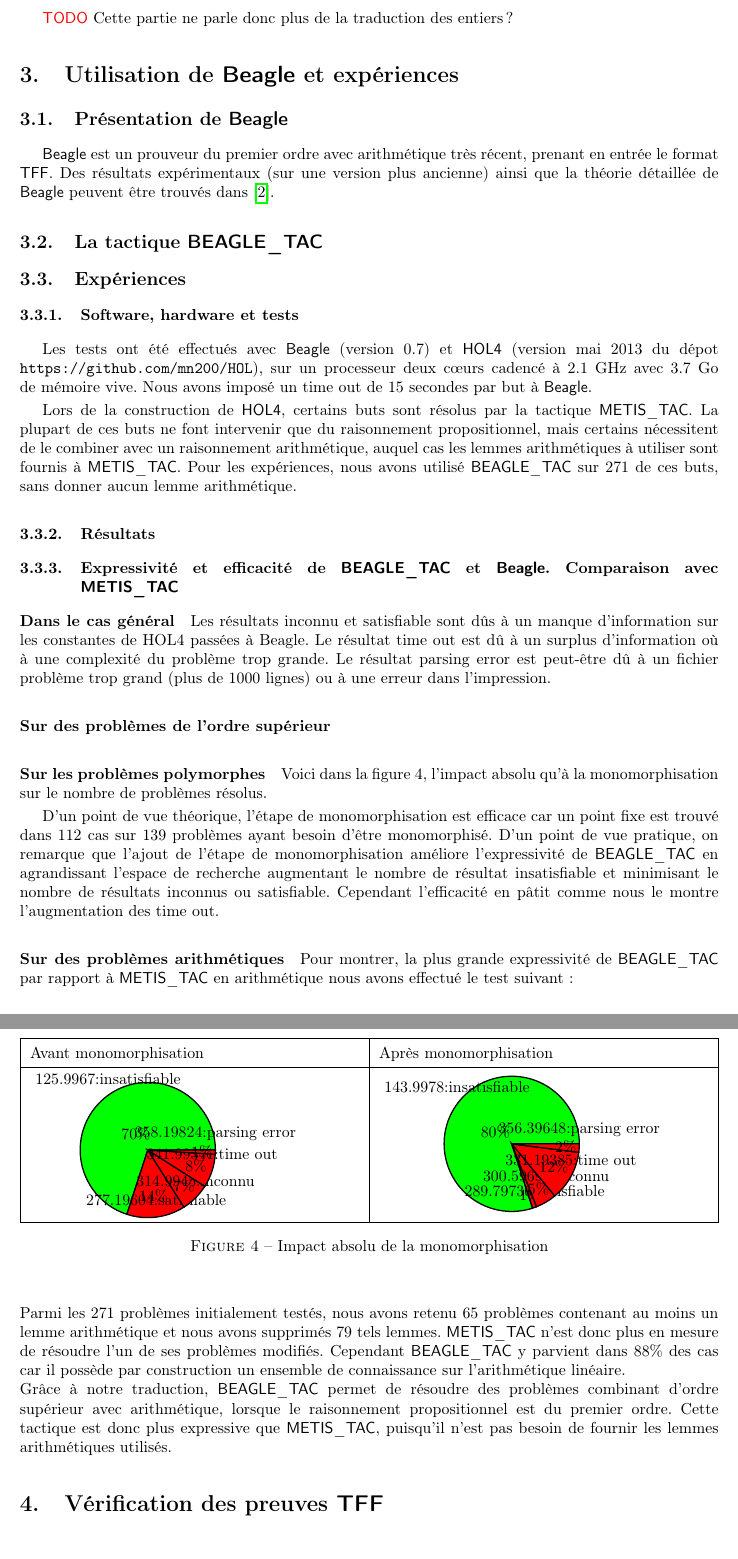
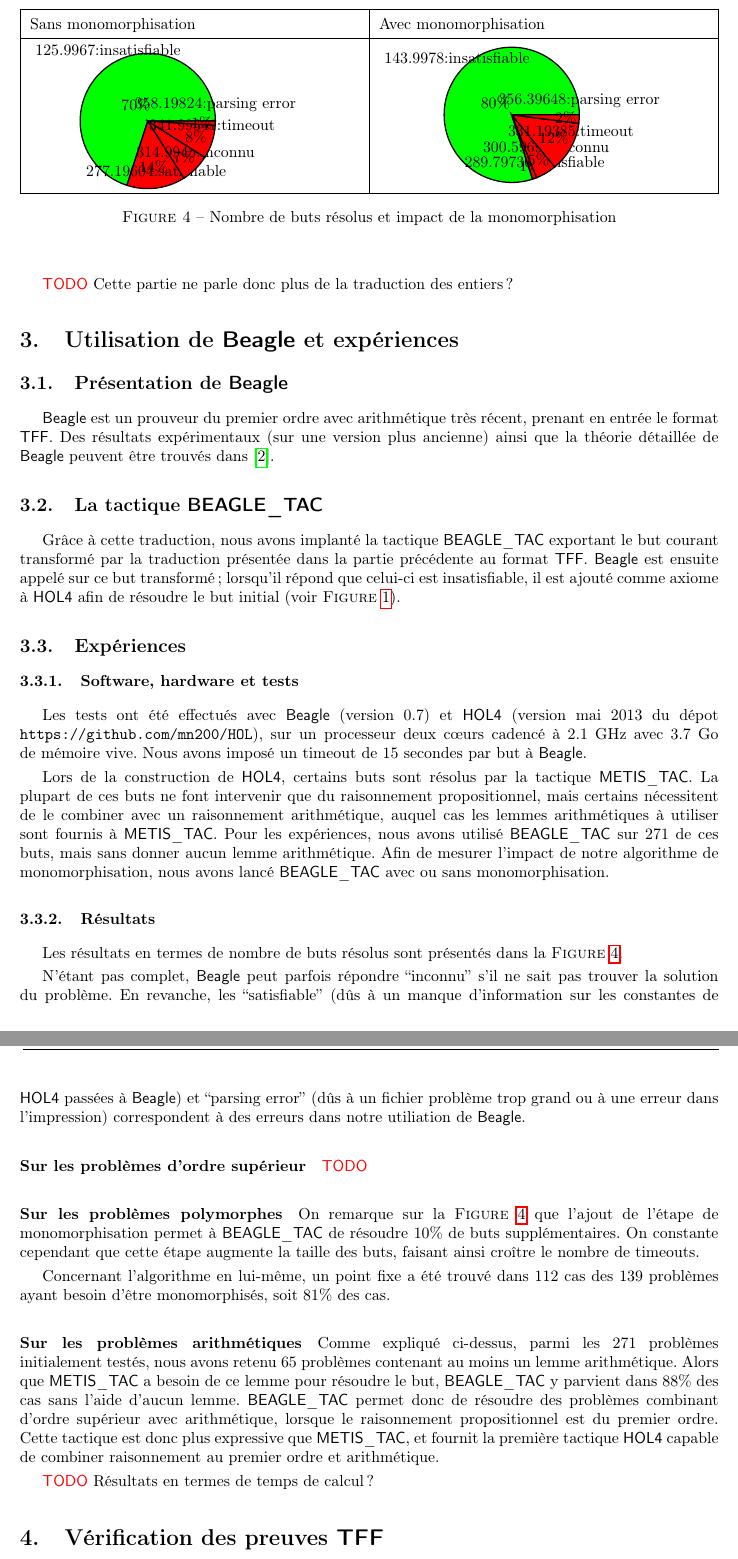
Before and after one commit to barakeel/HOLtoTFF, a LaTeX paper (paper/JFLA14/jfla.tex, which reads paper/JFLA14/experiences.tex): two parts of pages 8 and 9 of 12, joined at a grey line, cut so that both start at the same text. Compiled offline with pdfLaTeX.

Commit message:
Correction partie 3

```diff
--- a/paper/JFLA14/experiences.tex
+++ b/paper/JFLA14/experiences.tex
@@ -10,6 +10,12 @@
 \subsection{La tactique \beagletac}
 \label{sec:experiences:beagletac}
 
+Grâce à cette traduction, nous avons implanté la tactique \beagletac
+exportant le but courant transformé par la traduction présentée dans la
+partie précédente au format \tff. \beagle est ensuite appelé sur ce but
+transformé; lorsqu'il répond que celui-ci est insatisfiable, il est
+ajouté comme axiome à \holfour afin de résoudre le but initial (voir
+\textsc{Figure}~\ref{fig:beagletac}).
 
 
 \subsection{Expériences}
@@ -17,34 +23,27 @@
 
 \subsubsection{Software, hardware et tests}
 Les tests ont été effectués avec \beagle (version $0.7$) et \holfour (version mai 2013 du dépot \path{https://github.com/mn200/HOL}), sur un processeur deux cœurs cadencé à $2.1$~GHz avec $3.7$~Go de mémoire vive.
-Nous avons imposé un time out de 15 secondes par but à \beagle.
+Nous avons imposé un timeout de 15 secondes par but à \beagle.
 
 Lors de la construction de \holfour, certains buts sont résolus par la
 tactique \metistac. La plupart de ces buts ne font intervenir que du
 raisonnement propositionnel, mais certains nécessitent de le combiner
 avec un raisonnement arithmétique, auquel cas les lemmes arithmétiques à
 utiliser sont fournis à \metistac. Pour les expériences, nous avons
-utilisé \beagletac sur $271$ de ces buts, sans donner aucun lemme
-arithmétique.
+utilisé \beagletac sur $271$ de ces buts, mais sans donner aucun lemme
+arithmétique. Afin de mesurer l'impact de notre algorithme de
+monomorphisation, nous avons lancé \beagletac avec ou sans
+monomorphisation.
 
 
 \subsubsection{Résultats}
 
-
-\subsubsection{Expressivité et efficacité de \beagletac et \beagle. Comparaison avec \metistac}
-\paragraph {Dans le cas général}
-
-Les résultats inconnu et satisfiable sont dûs à un manque d'information sur les constantes de HOL4 passées à Beagle. Le résultat time out est dû à un surplus d'information où à une complexité du problème trop grande.
-Le résultat parsing error est peut-être dû à un fichier problème trop grand (plus de 1000 lignes) ou à une erreur dans l'impression.
-
-\paragraph {Sur des problèmes de l'ordre supérieur}
-
-\paragraph {Sur les problèmes polymorphes}
-Voici dans la figure 4, l'impact absolu qu'à la monomorphisation sur le nombre de problèmes résolus.
+Les résultats en termes de nombre de buts résolus sont présentés dans la
+\textsc{Figure}~\ref{fig:resultats}.
 \begin{figure}
 \noindent \begin{tabularx}{\textwidth}{|X|X|}
 \hline
-Avant monomorphisation & Après monomorphisation \\
+Sans monomorphisation & Avec monomorphisation \\
 \hline
 \begin{tikzpicture}[scale=1.5,baseline=(current bounding box.center)]
     \slice{0/100*360}
@@ -58,7 +57,7 @@
           {7\%}{inconnu}{red}
     \slice{91/100*360}
           {99/100*360}
-          {8\%}{time out}{red}
+          {8\%}{timeout}{red}
     \slice{99/100*360}
           {100/100*360}
           {1\%}{parsing error}{red}
@@ -76,7 +75,7 @@
           {5\%}{inconnu, yshift=6}{red}
      \slice{86/100*360}
            {98/100*360}
-           {12\%}{time out}{red}
+           {12\%}{timeout}{red}
      \slice{98/100*360}
            {100/100*360}
            {2\%}{parsing error}{red}
@@ -84,18 +83,44 @@
 \\
 \hline
 \end{tabularx}
-\caption{Impact absolu de la monomorphisation}
+\caption{Nombre de buts résolus et impact de la monomorphisation}
+\label{fig:resultats}
 \end{figure}
 
-D'un point de vue théorique, l'étape de monomorphisation est efficace car un point fixe est trouvé dans 112 cas sur 139 problèmes ayant besoin d'être monomorphisé.
-D'un point de vue pratique, on remarque que l'ajout de l'étape de monomorphisation améliore l'expressivité de \beagletac en agrandissant l'espace de recherche augmentant le nombre de résultat insatisfiable et minimisant le nombre de résultats inconnus ou satisfiable. Cependant l'efficacité en pâtit comme nous le montre l'augmentation des time out.
+N'étant pas complet, \beagle peut parfois répondre ``inconnu'' s'il ne
+sait pas trouver la solution du problème. En revanche, les
+``satisfiable'' (dûs à un manque d'information sur les constantes de
+\holfour passées à \beagle) et ``parsing error'' (dûs à un fichier
+problème trop grand ou à une erreur dans l'impression) correspondent à
+des erreurs dans notre utiliation de \beagle.
 
 
-\paragraph {Sur des problèmes arithmétiques}
-Pour montrer, la plus grande expressivité de \beagletac par rapport à \metistac en arithmétique nous avons effectué le test suivant:
-\\Parmi les 271 problèmes initialement testés, nous avons retenu 65 problèmes contenant au moins un lemme arithmétique et nous avons supprimés 79 tels lemmes. \metistac n'est donc plus en mesure de résoudre l'un de ses problèmes modifiés. Cependant \beagletac y parvient dans 88\% des cas car il possède par construction un ensemble de connaissance sur l'arithmétique linéaire.
-\\Grâce à notre traduction, \beagletac permet de résoudre des problèmes
-combinant d'ordre supérieur avec arithmétique, lorsque le raisonnement
-propositionnel est du premier ordre. Cette tactique est donc plus
-expressive que \metistac, puisqu'il n'est pas besoin de fournir les
-lemmes arithmétiques utilisés.
+\paragraph {Sur les problèmes d'ordre supérieur}
+
+\todo
+
+
+\paragraph {Sur les problèmes polymorphes}
+On remarque sur la \textsc{Figure}~\ref{fig:resultats} que l'ajout de
+l'étape de monomorphisation permet à \beagletac de résoudre $10\%$ de
+buts supplémentaires. On constante cependant que cette étape augmente la
+taille des buts, faisant ainsi croître le nombre de timeouts.
+
+Concernant l'algorithme en lui-même, un point fixe a été trouvé dans 112
+cas des 139 problèmes ayant besoin d'être monomorphisés, soit $81\%$ des
+cas.
+
+
+\paragraph {Sur les problèmes arithmétiques}
+Comme expliqué ci-dessus, parmi les 271 problèmes initialement testés,
+nous avons retenu 65 problèmes contenant au moins un lemme arithmétique.
+Alors que \metistac a besoin de ce lemme pour résoudre le but,
+\beagletac y parvient dans $88\%$ des cas sans l'aide d'aucun lemme.
+\beagletac permet donc de résoudre des problèmes combinant d'ordre
+supérieur avec arithmétique, lorsque le raisonnement propositionnel est
+du premier ordre. Cette tactique est donc plus expressive que \metistac,
+et fournit la première tactique \holfour capable de combiner
+raisonnement au premier ordre et arithmétique.
+
+
+\todo Résultats en termes de temps de calcul?
```
Also changed, not shown: paper/JFLA14/traduction.tex (+1 -1 lines).
